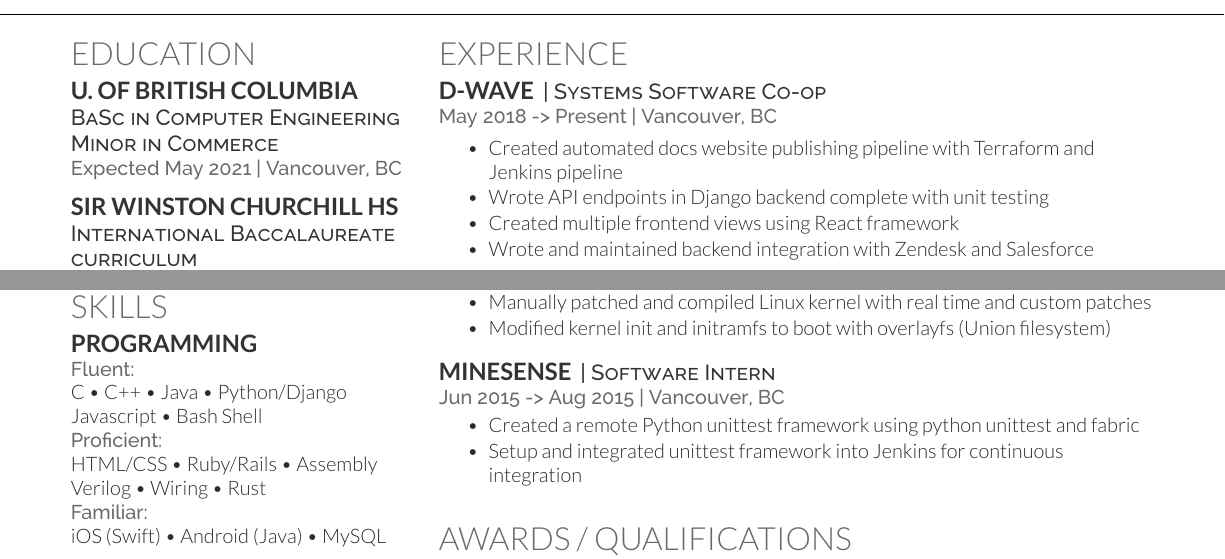
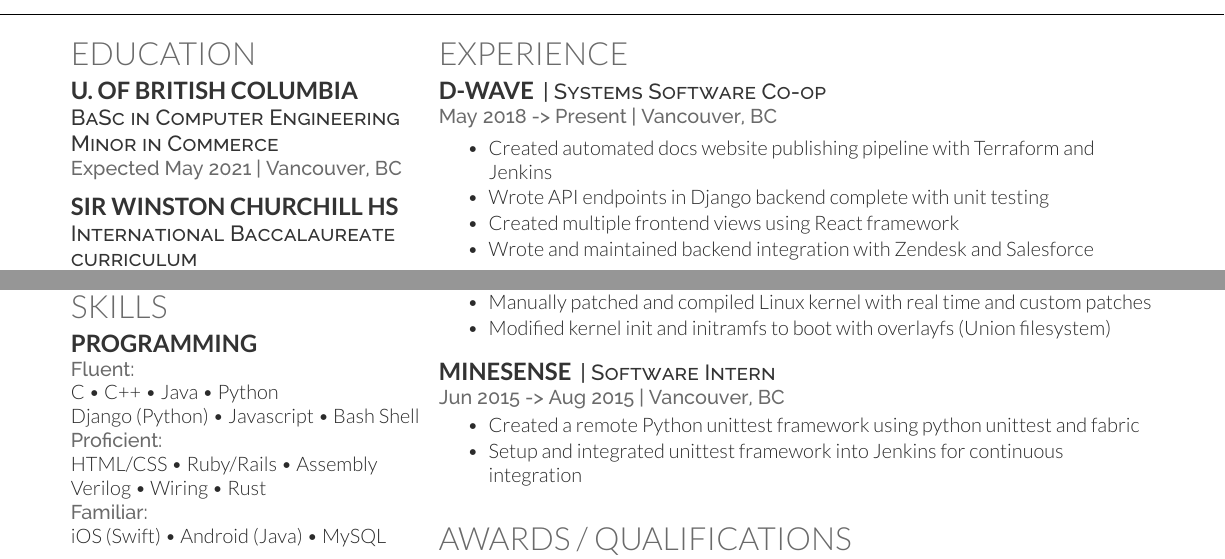
Before and after one commit to ErisMik/resume, a LaTeX CV (resume.tex): two parts of the page, joined at a grey line, cut so that both start at the same text. Compiled offline with XeLaTeX.

Commit message:
update tweak

```diff
--- a/resume.tex
+++ b/resume.tex
@@ -76,8 +76,8 @@
 \section{Skills}
 \subsection{Programming}
 \location{Fluent:}
-C \textbullet{}   C++ \textbullet{} Java \textbullet{} Python/Django \\
-Javascript \textbullet{} Bash Shell \\
+C \textbullet{} C++ \textbullet{} Java \textbullet{} Python \\
+Django (Python) \textbullet{} Javascript \textbullet{} Bash Shell \\
 \location{Proficient:}
 HTML/CSS \textbullet{} Ruby/Rails \textbullet{} Assembly \\
 Verilog \textbullet{} Wiring \textbullet{} Rust \\
@@ -111,7 +111,7 @@
 \location{May 2018 -> Present | Vancouver, BC}
 \begin{tightemize}
 \bigskip
-\item Created automated docs website publishing pipeline with Terraform and Jenkins pipeline
+\item Created automated docs website publishing pipeline with Terraform and Jenkins
 \item Wrote API endpoints in Django backend complete with unit testing
 \item Created multiple frontend views using React framework
 \item Wrote and maintained backend integration with Zendesk and Salesforce
```
Also changed, not shown: resume.pdf, 1 other file.
